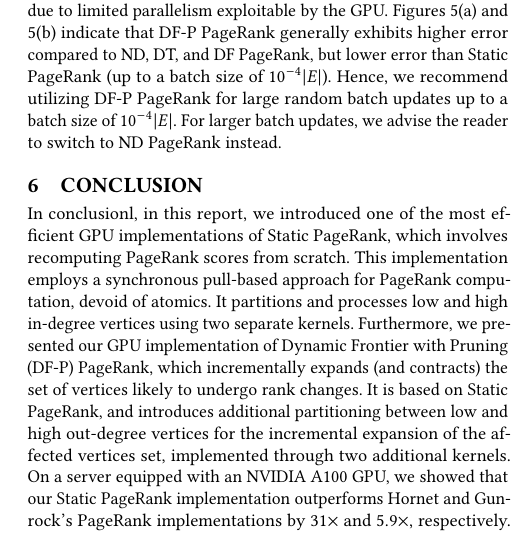
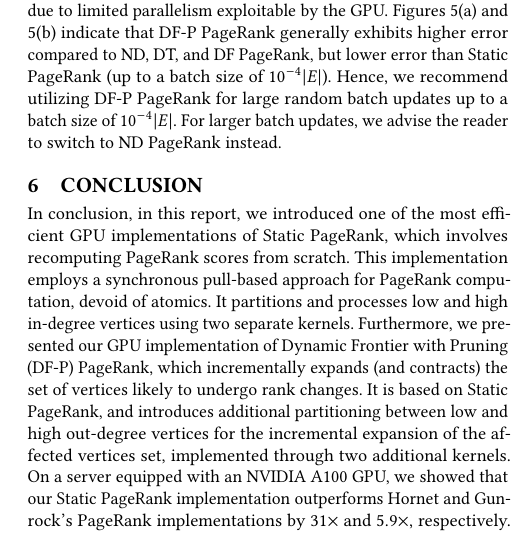
Before and after one commit to merferry/pagerank-cuda-dynamic, a LaTeX paper (main.tex, which reads 06-conclusion.tex): part of one column of page 12 of 23, cut so that both start at the same text. Compiled offline with pdfLaTeX.

Commit message:
fix error in conclusion (and extra I)

```diff
--- a/06-conclusion.tex
+++ b/06-conclusion.tex
@@ -1 +1 @@
-In conclusionl, in this report, we introduced one of the most efficient GPU implementations of Static PageRank, which involves recomputing PageRank scores from scratch. This implementation employs a synchronous pull-based approach for PageRank computation, devoid of atomics. It partitions and processes low and high in-degree vertices using two separate kernels. Furthermore, we presented our GPU implementation of Dynamic Frontier with Pruning (DF-P) PageRank, which incrementally expands (and contracts) the set of vertices likely to undergo rank changes. It is based on Static PageRank, and introduces additional partitioning between low and high out-degree vertices for the incremental expansion of the affected vertices set, implemented through two additional kernels. On a server equipped with an NVIDIA A100 GPU, we showed that our Static PageRank implementation outperforms Hornet and Gunrock's PageRank implementations by $31\times$ and $5.9\times$, respectively. Additionally, it achieves a speedup of $24\times$ compared to our multicore Static PageRank. Furthermore, DF-P PageRank demonstrates superior performance compared to Static PageRank, achieving a speedup of $2.1\times$ on real-world dynamic graphs and $3.1\times$ on large static graphs with random batch updates.
+In conclusion, in this report, we introduced one of the most efficient GPU implementations of Static PageRank, which involves recomputing PageRank scores from scratch. This implementation employs a synchronous pull-based approach for PageRank computation, devoid of atomics. It partitions and processes low and high in-degree vertices using two separate kernels. Furthermore, we presented our GPU implementation of Dynamic Frontier with Pruning (DF-P) PageRank, which incrementally expands (and contracts) the set of vertices likely to undergo rank changes. It is based on Static PageRank, and introduces additional partitioning between low and high out-degree vertices for the incremental expansion of the affected vertices set, implemented through two additional kernels. On a server equipped with an NVIDIA A100 GPU, we showed that our Static PageRank implementation outperforms Hornet and Gunrock's PageRank implementations by $31\times$ and $5.9\times$, respectively. Additionally, it achieves a speedup of $24\times$ compared to our multicore Static PageRank. Furthermore, DF-P PageRank demonstrates superior performance compared to Static PageRank, achieving a speedup of $2.1\times$ on real-world dynamic graphs and $3.1\times$ on large static graphs with random batch updates.
```
Also changed, not shown: 04-approach.tex (+1 -1 lines).
